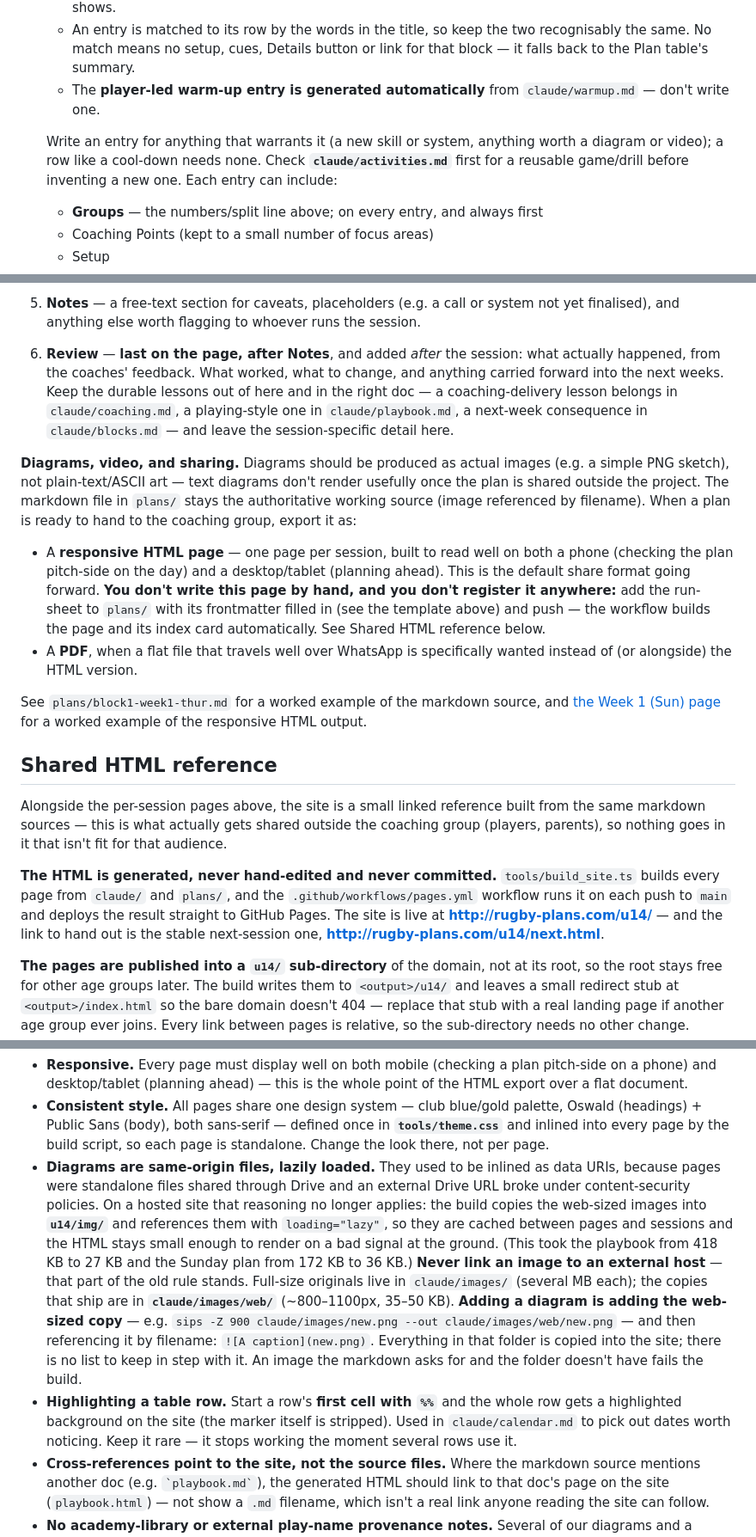
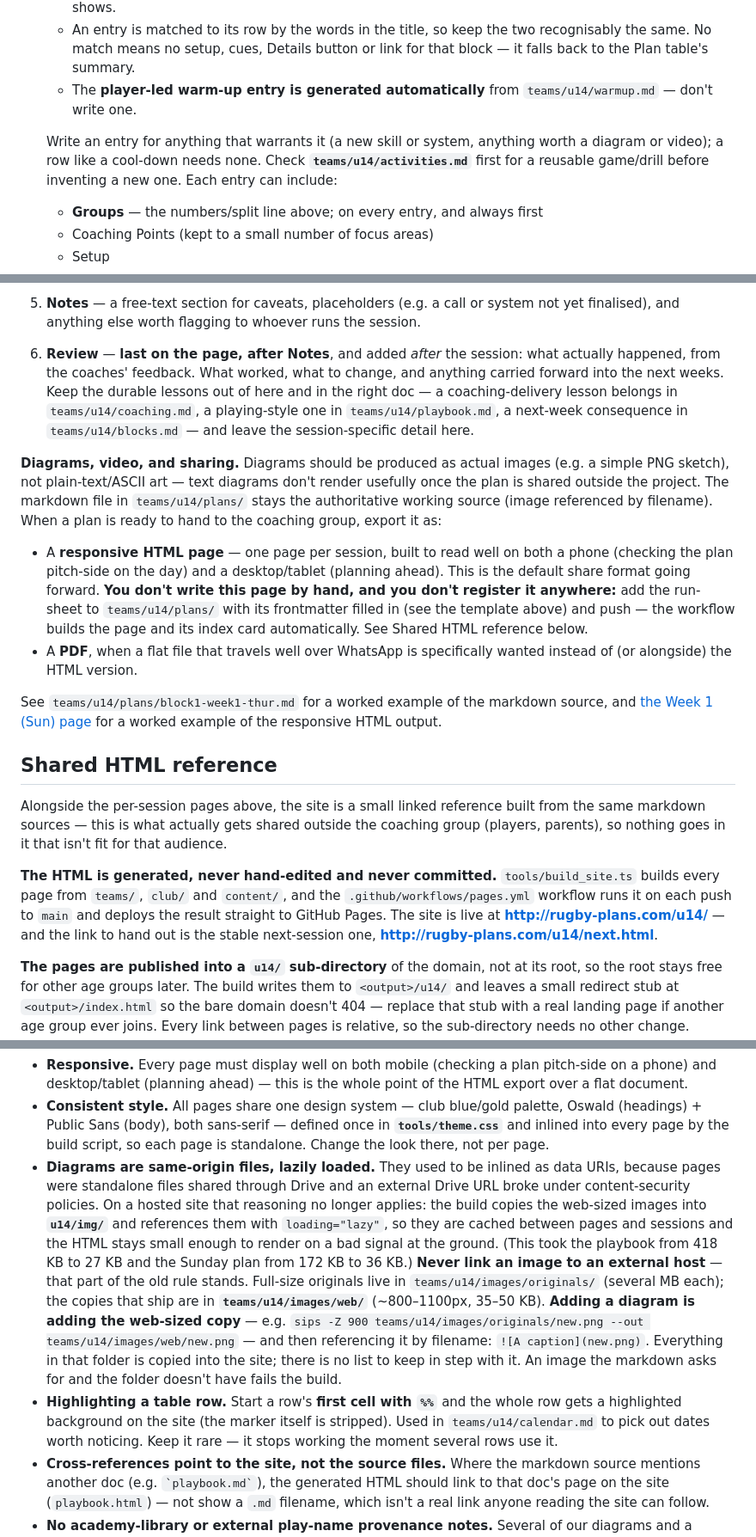
Before and after one commit to mcroker/rugby-u14-plans, a Markdown page: CLAUDE.md, 3 parts joined by grey strips. Shown at 86% size. GitHub-like rendering.

```diff
--- a/CLAUDE.md
+++ b/CLAUDE.md
@@ -149,9 +165,9 @@ That table lives in `PITCH_ZONES` in `tools/build_site.ts`, so a plan only ever
    - **`**Setup:**`** and **`**Coaching Points:**`** are lifted onto the timeline block as *Set up* and *Call* — **first sentence only**, so lead with the instruction and put the caveats after it. A bare cross-reference (`see \`activities.md\`.`) is skipped, so don't make it the whole first sentence.
    - **`**Description:**`**, **`**Coaching Points:**`** and **`**Progressions:**`** are what the block's **Details** modal shows.
    - An entry is matched to its row by the words in the title, so keep the two recognisably the same. No match means no setup, cues, Details button or link for that block — it falls back to the Plan table's summary.
-   - The **player-led warm-up entry is generated automatically** from `claude/warmup.md` — don't write one.
+   - The **player-led warm-up entry is generated automatically** from `teams/u14/warmup.md` — don't write one.
 
-   Write an entry for anything that warrants it (a new skill or system, anything worth a diagram or video); a row like a cool-down needs none. Check **`claude/activities.md`** first for a reusable game/drill before inventing a new one. Each entry can include:
+   Write an entry for anything that warrants it (a new skill or system, anything worth a diagram or video); a row like a cool-down needs none. Check **`teams/u14/activities.md`** first for a reusable game/drill before inventing a new one. Each entry can include:
    - **Groups** — the numbers/split line above; on every entry, and always first
    - Coaching Points (kept to a small number of focus areas)
    - Setup
@@ -160,20 +176,20 @@ That table lives in `PITCH_ZONES` in `tools/build_site.ts`, so a plan only ever
    - **Adaptations** — a bulleted list of ways to vary the drill on the fly to get a different outcome — space, group size/numbers, player pairing, speed/tempo, etc. Unlike Progressions (which build the skill forward over time), Adaptations are about tuning today's version of the drill to the group actually in front of the coach.
    - **Diagram** and/or **Video example(s)**, where useful — see below.
 5. **Notes** — a free-text section for caveats, placeholders (e.g. a call or system not yet finalised), and anything else worth flagging to whoever runs the session.
-6. **Review** — **last on the page, after Notes**, and added *after* the session: what actually happened, from the coaches' feedback. What worked, what to change, and anything carried forward into the next weeks. Keep the durable lessons out of here and in the right doc — a coaching-delivery lesson belongs in `claude/coaching.md`, a playing-style one in `claude/playbook.md`, a next-week consequence in `claude/blocks.md` — and leave the session-specific detail here.
+6. **Review** — **last on the page, after Notes**, and added *after* the session: what actually happened, from the coaches' feedback. What worked, what to change, and anything carried forward into the next weeks. Keep the durable lessons out of here and in the right doc — a coaching-delivery lesson belongs in `teams/u14/coaching.md`, a playing-style one in `teams/u14/playbook.md`, a next-week consequence in `teams/u14/blocks.md` — and leave the session-specific detail here.
 
-**Diagrams, video, and sharing.** Diagrams should be produced as actual images (e.g. a simple PNG sketch), not plain-text/ASCII art — text diagrams don't render usefully once the plan is shared outside the project. The markdown file in `plans/` stays the authoritative working source (image referenced by filename). When a plan is ready to hand to the coaching group, export it as:
+**Diagrams, video, and sharing.** Diagrams should be produced as actual images (e.g. a simple PNG sketch), not plain-text/ASCII art — text diagrams don't render usefully once the plan is shared outside the project. The markdown file in `teams/u14/plans/` stays the authoritative working source (image referenced by filename). When a plan is ready to hand to the coaching group, export it as:
 
-- A **responsive HTML page** — one page per session, built to read well on both a phone (checking the plan pitch-side on the day) and a desktop/tablet (planning ahead). This is the default share format going forward. **You don't write this page by hand, and you don't register it anywhere:** add the run-sheet to `plans/` with its frontmatter filled in (see the template above) and push — the workflow builds the page and its index card automatically. See Shared HTML reference below.
+- A **responsive HTML page** — one page per session, built to read well on both a phone (checking the plan pitch-side on the day) and a desktop/tablet (planning ahead). This is the default share format going forward. **You don't write this page by hand, and you don't register it anywhere:** add the run-sheet to `teams/u14/plans/` with its frontmatter filled in (see the template above) and push — the workflow builds the page and its index card automatically. See Shared HTML reference below.
 - A **PDF**, when a flat file that travels well over WhatsApp is specifically wanted instead of (or alongside) the HTML version.
 
-See `plans/block1-week1-thur.md` for a worked example of the markdown source, and [the Week 1 (Sun) page](http://rugby-plans.com/u14/block1-week1-sun.html) for a worked example of the responsive HTML output.
+See `teams/u14/plans/block1-week1-thur.md` for a worked example of the markdown source, and [the Week 1 (Sun) page](http://rugby-plans.com/u14/block1-week1-sun.html) for a worked example of the responsive HTML output.
 
 ## Shared HTML reference
 
 Alongside the per-session pages above, the site is a small linked reference built from the same markdown sources — this is what actually gets shared outside the coaching group (players, parents), so nothing goes in it that isn't fit for that audience.
 
-**The HTML is generated, never hand-edited and never committed.** `tools/build_site.ts` builds every page from `claude/` and `plans/`, and the `.github/workflows/pages.yml` workflow runs it on each push to `main` and deploys the result straight to GitHub Pages. The site is live at **[http://rugby-plans.com/u14/](http://rugby-plans.com/u14/)** — and the link to hand out is the stable next-session one, **[http://rugby-plans.com/u14/next.html](http://rugby-plans.com/u14/next.html)**.
+**The HTML is generated, never hand-edited and never committed.** `tools/build_site.ts` builds every page from `teams/`, `club/` and `content/`, and the `.github/workflows/pages.yml` workflow runs it on each push to `main` and deploys the result straight to GitHub Pages. The site is live at **[http://rugby-plans.com/u14/](http://rugby-plans.com/u14/)** — and the link to hand out is the stable next-session one, **[http://rugby-plans.com/u14/next.html](http://rugby-plans.com/u14/next.html)**.
 
 **The pages are published into a `u14/` sub-directory** of the domain, not at its root, so the root stays free for other age groups later. The build writes them to `<output>/u14/` and leaves a small redirect stub at `<output>/index.html` so the bare domain doesn't 404 — replace that stub with a real landing page if another age group ever joins. Every link between pages is relative, so the sub-directory needs no other change.
 
@@ -206,8 +222,8 @@ Pages on the site:
 
 - **Responsive.** Every page must display well on both mobile (checking a plan pitch-side on a phone) and desktop/tablet (planning ahead) — this is the whole point of the HTML export over a flat document.
 - **Consistent style.** All pages share one design system — club blue/gold palette, Oswald (headings) + Public Sans (body), both sans-serif — defined once in **`tools/theme.css`** and inlined into every page by the build script, so each page is standalone. Change the look there, not per page.
-- **Diagrams are same-origin files, lazily loaded.** They used to be inlined as data URIs, because pages were standalone files shared through Drive and an external Drive URL broke under content-security policies. On a hosted site that reasoning no longer applies: the build copies the web-sized images into **`u14/img/`** and references them with `loading="lazy"`, so they are cached between pages and sessions and the HTML stays small enough to render on a bad signal at the ground. (This took the playbook from 418 KB to 27 KB and the Sunday plan from 172 KB to 36 KB.) **Never link an image to an external host** — that part of the old rule stands. Full-size originals live in `claude/images/` (several MB each); the copies that ship are in **`claude/images/web/`** (~800–1100px, 35–50 KB). **Adding a diagram is adding the web-sized copy** — e.g. `sips -Z 900 claude/images/new.png --out claude/images/web/new.png` — and then referencing it by filename: `![A caption](new.png)`. Everything in that folder is copied into the site; there is no list to keep in step with it. An image the markdown asks for and the folder doesn't have fails the build.
-- **Highlighting a table row.** Start a row's **first cell with `%%`** and the whole row gets a highlighted background on the site (the marker itself is stripped). Used in `claude/calendar.md` to pick out dates worth noticing. Keep it rare — it stops working the moment several rows use it.
+- **Diagrams are same-origin files, lazily loaded.** They used to be inlined as data URIs, because pages were standalone files shared through Drive and an external Drive URL broke under content-security policies. On a hosted site that reasoning no longer applies: the build copies the web-sized images into **`u14/img/`** and references them with `loading="lazy"`, so they are cached between pages and sessions and the HTML stays small enough to render on a bad signal at the ground. (This took the playbook from 418 KB to 27 KB and the Sunday plan from 172 KB to 36 KB.) **Never link an image to an external host** — that part of the old rule stands. Full-size originals live in `teams/u14/images/originals/` (several MB each); the copies that ship are in **`teams/u14/images/web/`** (~800–1100px, 35–50 KB). **Adding a diagram is adding the web-sized copy** — e.g. `sips -Z 900 teams/u14/images/originals/new.png --out teams/u14/images/web/new.png` — and then referencing it by filename: `![A caption](new.png)`. Everything in that folder is copied into the site; there is no list to keep in step with it. An image the markdown asks for and the folder doesn't have fails the build.
+- **Highlighting a table row.** Start a row's **first cell with `%%`** and the whole row gets a highlighted background on the site (the marker itself is stripped). Used in `teams/u14/calendar.md` to pick out dates worth noticing. Keep it rare — it stops working the moment several rows use it.
 - **Cross-references point to the site, not the source files.** Where the markdown source mentions another doc (e.g. `` `playbook.md` ``), the generated HTML should link to that doc's page on the site (`playbook.html`) — not show a `.md` filename, which isn't a real link anyone reading the site can follow.
 - **No academy-library or external play-name provenance notes.** Several of our diagrams and a couple of calls (Tip/Fox) were originally cross-referenced against the club's TWRFC Academy diagram library and its own call names, to help while building this out. Keep that cross-referencing in the Drive source `.md` files (useful context for coaches), but strip it out of the generated public HTML — players/parents don't need or want another team's internal naming.
 
```
Also changed, not shown: other parts of CLAUDE.md (+45 -26 lines).
